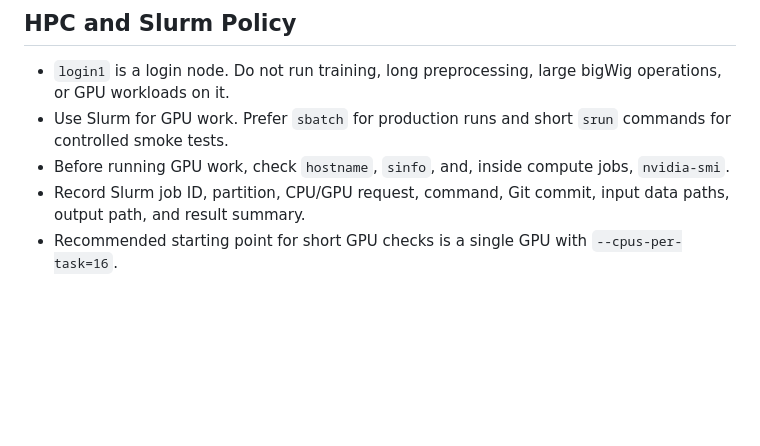
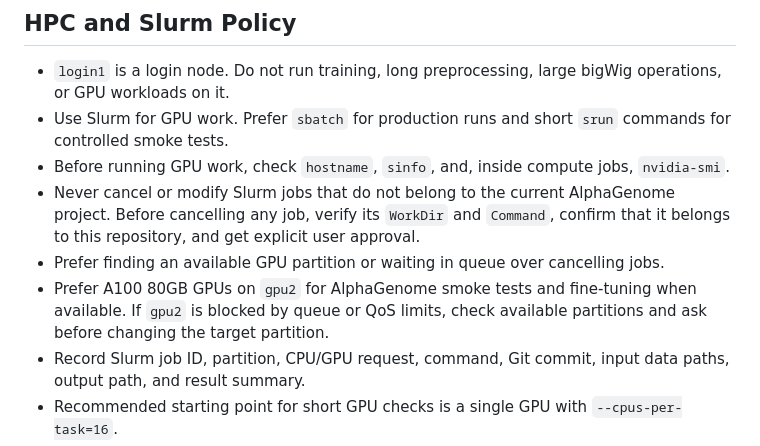
Before and after one commit to sextant-fable/Alphagenome, a Markdown page: AGENTS.md, the part around the change. Drawn GitHub-style; blank space fills up the shorter version.

Commit message:
Clarify Slurm job safety policy

```diff
--- a/AGENTS.md
+++ b/AGENTS.md
@@ -45,6 +45,9 @@ The current repository evidence shows:
 - `login1` is a login node. Do not run training, long preprocessing, large bigWig operations, or GPU workloads on it.
 - Use Slurm for GPU work. Prefer `sbatch` for production runs and short `srun` commands for controlled smoke tests.
 - Before running GPU work, check `hostname`, `sinfo`, and, inside compute jobs, `nvidia-smi`.
+- Never cancel or modify Slurm jobs that do not belong to the current AlphaGenome project. Before cancelling any job, verify its `WorkDir` and `Command`, confirm that it belongs to this repository, and get explicit user approval.
+- Prefer finding an available GPU partition or waiting in queue over cancelling jobs.
+- Prefer A100 80GB GPUs on `gpu2` for AlphaGenome smoke tests and fine-tuning when available. If `gpu2` is blocked by queue or QoS limits, check available partitions and ask before changing the target partition.
 - Record Slurm job ID, partition, CPU/GPU request, command, Git commit, input data paths, output path, and result summary.
 - Recommended starting point for short GPU checks is a single GPU with `--cpus-per-task=16`.
 - Do not submit long jobs, download large weights, or install large dependencies without explicit user approval.
```
